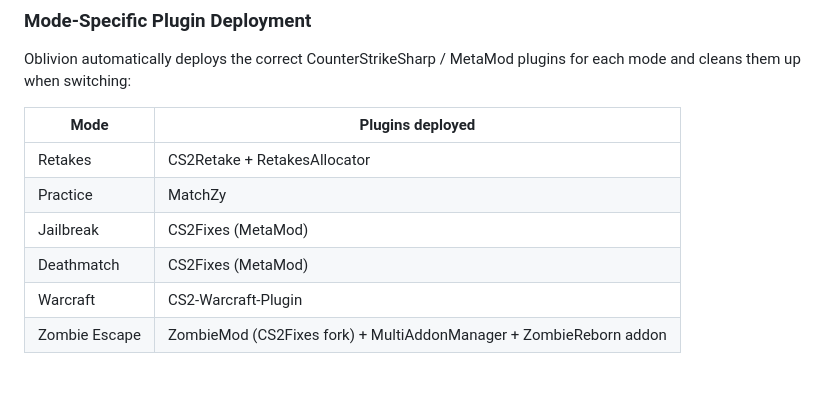
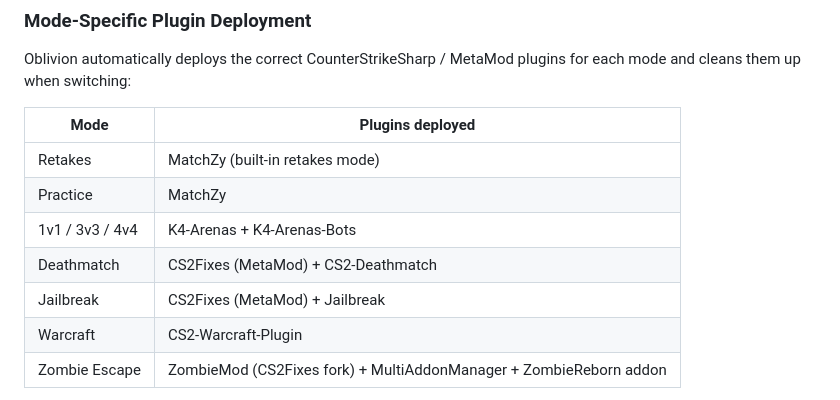
Before and after one commit to oblivion-systems/OblivionServerTool, a Markdown page: README.md, the part around the change. Drawn GitHub-style.

```diff
--- a/README.md
+++ b/README.md
@@ -37,10 +37,11 @@ Oblivion automatically deploys the correct CounterStrikeSharp / MetaMod plugins
 
 | Mode | Plugins deployed |
 |---|---|
-| Retakes | CS2Retake + RetakesAllocator |
+| Retakes | MatchZy (built-in retakes mode) |
 | Practice | MatchZy |
-| Jailbreak | CS2Fixes (MetaMod) |
-| Deathmatch | CS2Fixes (MetaMod) |
+| 1v1 / 3v3 / 4v4 | K4-Arenas + K4-Arenas-Bots |
+| Deathmatch | CS2Fixes (MetaMod) + CS2-Deathmatch |
+| Jailbreak | CS2Fixes (MetaMod) + Jailbreak |
 | Warcraft | CS2-Warcraft-Plugin |
 | Zombie Escape | ZombieMod (CS2Fixes fork) + MultiAddonManager + ZombieReborn addon |
 
```
Also changed, not shown: CHANGELOG.md (+42 -0 lines).
